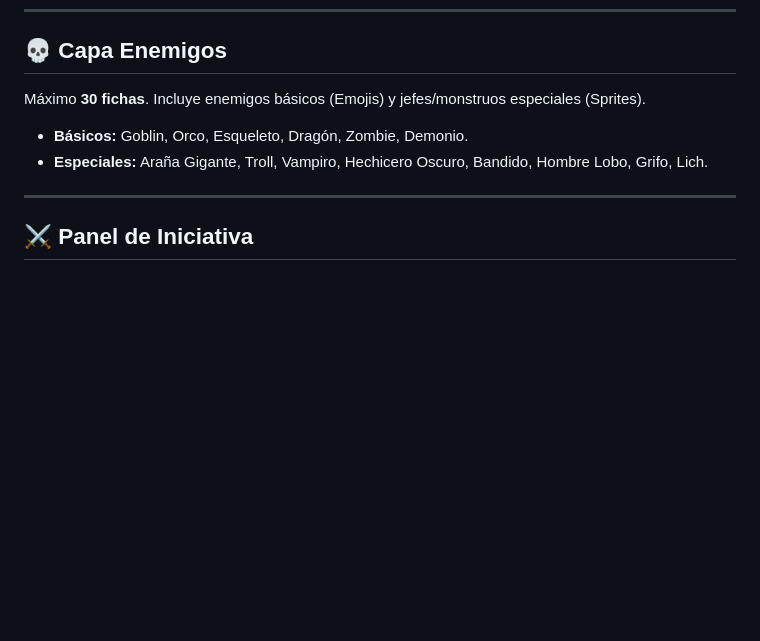
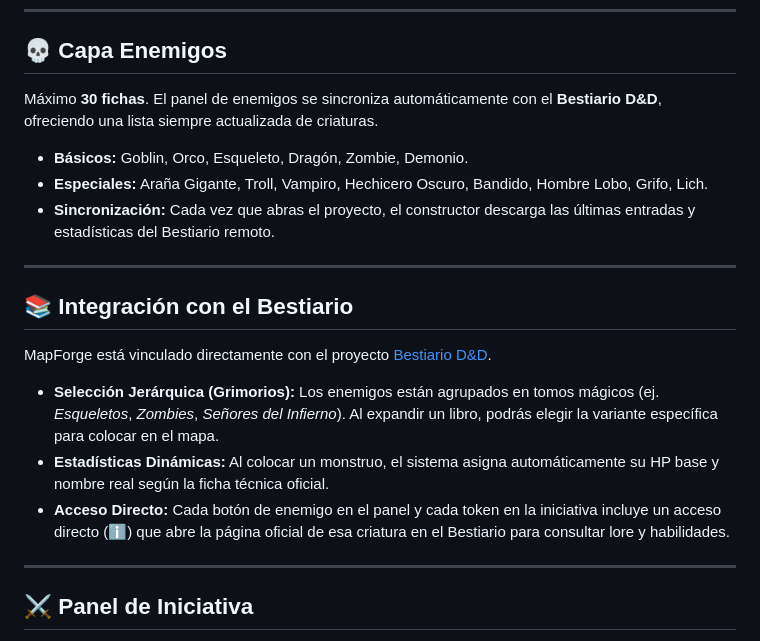
Before and after one commit to Zjoaquin02/Mapa_Interactivo, a Markdown page: README.md, the part around the change. Drawn GitHub-style; blank space fills up the shorter version.

Commit message:
Actualizo readme

```diff
--- a/README.md
+++ b/README.md
@@ -103,10 +103,21 @@ Nueva pestaña **🎨 Dibujo** para marcar tácticas o hechizos en el tablero.
 
 ## 💀 Capa Enemigos
 
-Máximo **30 fichas**. Incluye enemigos básicos (Emojis) y jefes/monstruos especiales (Sprites).
+Máximo **30 fichas**. El panel de enemigos se sincroniza automáticamente con el **Bestiario D&D**, ofreciendo una lista siempre actualizada de criaturas.
 
 - **Básicos:** Goblin, Orco, Esqueleto, Dragón, Zombie, Demonio.
 - **Especiales:** Araña Gigante, Troll, Vampiro, Hechicero Oscuro, Bandido, Hombre Lobo, Grifo, Lich.
+- **Sincronización:** Cada vez que abras el proyecto, el constructor descarga las últimas entradas y estadísticas del Bestiario remoto.
+
+---
+
+## 📚 Integración con el Bestiario
+
+MapForge está vinculado directamente con el proyecto [Bestiario D&D](https://zjoaquin02.github.io/Bestiary-D-D/).
+
+- **Selección Jerárquica (Grimorios):** Los enemigos están agrupados en tomos mágicos (ej. *Esqueletos*, *Zombies*, *Señores del Infierno*). Al expandir un libro, podrás elegir la variante específica para colocar en el mapa.
+- **Estadísticas Dinámicas:** Al colocar un monstruo, el sistema asigna automáticamente su HP base y nombre real según la ficha técnica oficial.
+- **Acceso Directo:** Cada botón de enemigo en el panel y cada token en la iniciativa incluye un acceso directo (ℹ️) que abre la página oficial de esa criatura en el Bestiario para consultar lore y habilidades.
 
 ---
 
```
